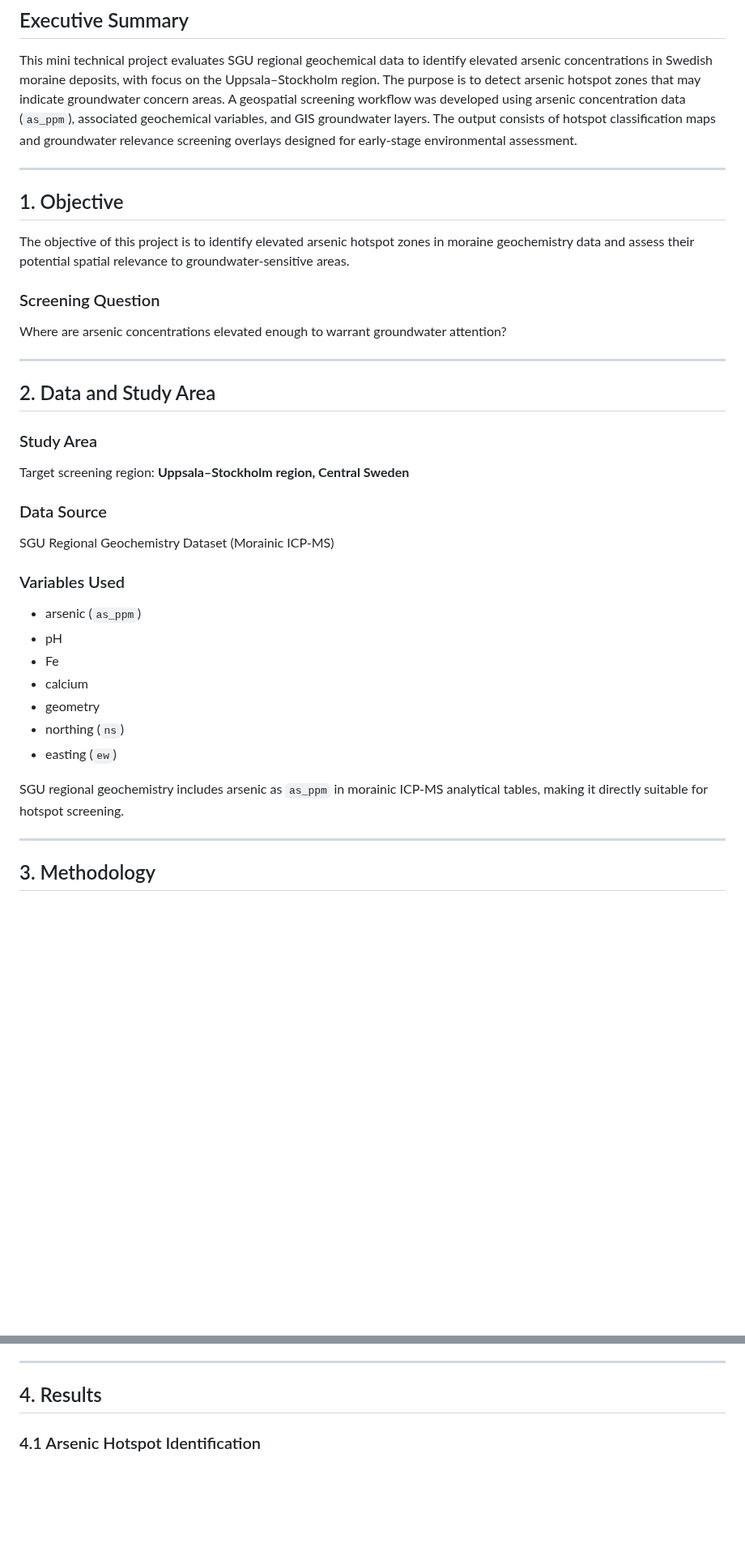
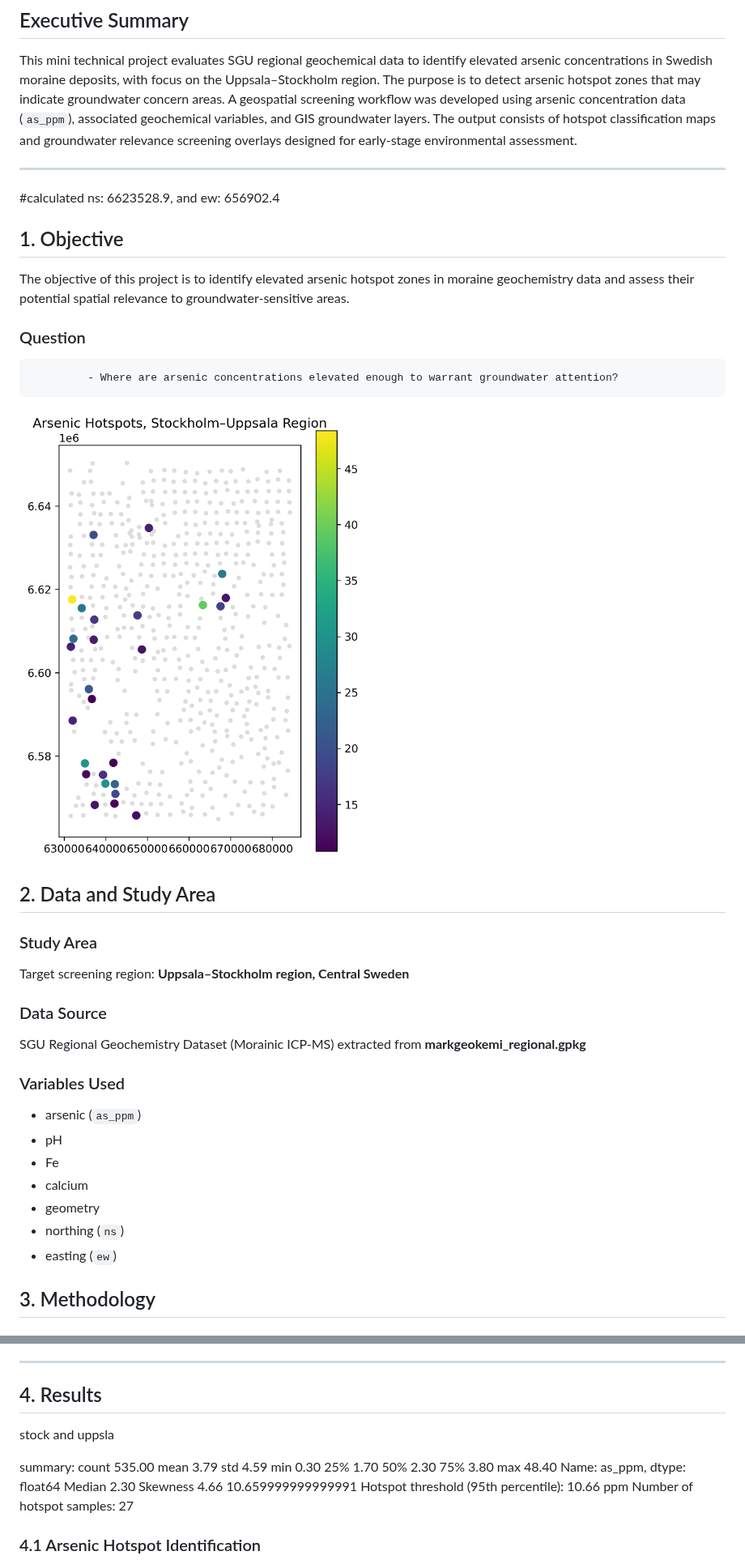
Before and after one commit to M-Tuy/markgeokemi, a Markdown page: README.md, 2 parts joined by grey strips. Shown at 81% size. Rendered like a GitHub page; pictures changed too: results/as_stockholm_Uppsala_map.png (added); blank space fills up the shorter version.

Commit message:
arsenic stockholm-uppsala, hotspots versus entire data

```diff
--- a/README.md
+++ b/README.md
@@ -7,15 +7,16 @@
 This mini technical project evaluates SGU regional geochemical data to identify elevated arsenic concentrations in Swedish moraine deposits, with focus on the Uppsala–Stockholm region. The purpose is to detect arsenic hotspot zones that may indicate groundwater concern areas. A geospatial screening workflow was developed using arsenic concentration data (`as_ppm`), associated geochemical variables, and GIS groundwater layers. The output consists of hotspot classification maps and groundwater relevance screening overlays designed for early-stage environmental assessment.
 
 ---
+#calculated ns: 6623528.9, and ew: 656902.4
 
 ## 1. Objective
 
 The objective of this project is to identify elevated arsenic hotspot zones in moraine geochemistry data and assess their potential spatial relevance to groundwater-sensitive areas.
 
-### Screening Question
-Where are arsenic concentrations elevated enough to warrant groundwater attention?
+### Question
+             - Where are arsenic concentrations elevated enough to warrant groundwater attention?
 
----
+![Arsenic hotspots](results/as_stockholm_Uppsala_map.png)
 
 ## 2. Data and Study Area
 
@@ -24,7 +25,7 @@ Target screening region:
 **Uppsala–Stockholm region, Central Sweden**
 
 ### Data Source
-SGU Regional Geochemistry Dataset (Morainic ICP-MS)
+SGU Regional Geochemistry Dataset (Morainic ICP-MS) extracted from **markgeokemi_regional.gpkg**
 
 ### Variables Used
 - arsenic (`as_ppm`)
@@ -34,10 +35,6 @@ SGU Regional Geochemistry Dataset (Morainic ICP-MS)
 - geometry
 - northing (`ns`)
 - easting (`ew`)
-
-SGU regional geochemistry includes arsenic as `as_ppm` in morainic ICP-MS analytical tables, making it directly suitable for hotspot screening.
-
----
 
 ## 3. Methodology
 
@@ -85,6 +82,25 @@ identify overlap zones where elevated arsenic may affect groundwater-sensitive a
 ---
 
 ## 4. Results
+
+stock and uppsla
+
+summary:
+count    535.00
+mean       3.79
+std        4.59
+min        0.30
+25%        1.70
+50%        2.30
+75%        3.80
+max       48.40
+Name: as_ppm, dtype: float64
+ Median 2.30
+Skewness 4.66
+10.659999999999991
+Hotspot threshold (95th percentile): 10.66 ppm
+Number of hotspot samples: 27
+
 
 ### 4.1 Arsenic Hotspot Identification
 Hotspot zones represent arsenic concentrations above the 95th percentile threshold and indicate statistically elevated anomaly concentrations.
```
Also changed, not shown: results/as_icpms_hotspots_map.png (deleted), 3 other files.
